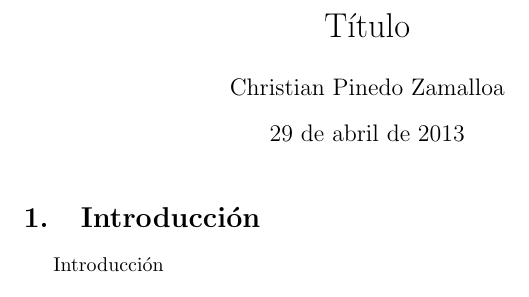
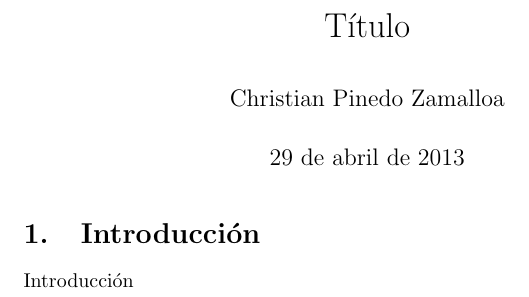
Before and after one commit to chrpinedo/vimdot, a LaTeX document (skeleton/latex.tex): part of the page, cut so that both start at the same text. Compiled offline with pdfLaTeX.

Commit message:
Add packages "parskip" and "graphicx" to latex skeleton

```diff
--- a/skeleton/latex.tex
+++ b/skeleton/latex.tex
@@ -1,6 +1,8 @@
 \documentclass{article}
 \usepackage[utf8]{inputenc}
 \usepackage[spanish]{babel}
+\usepackage{parskip}
+\usepackage{graphicx}
 
 \title{Título}
 \author{Christian Pinedo Zamalloa}
```
